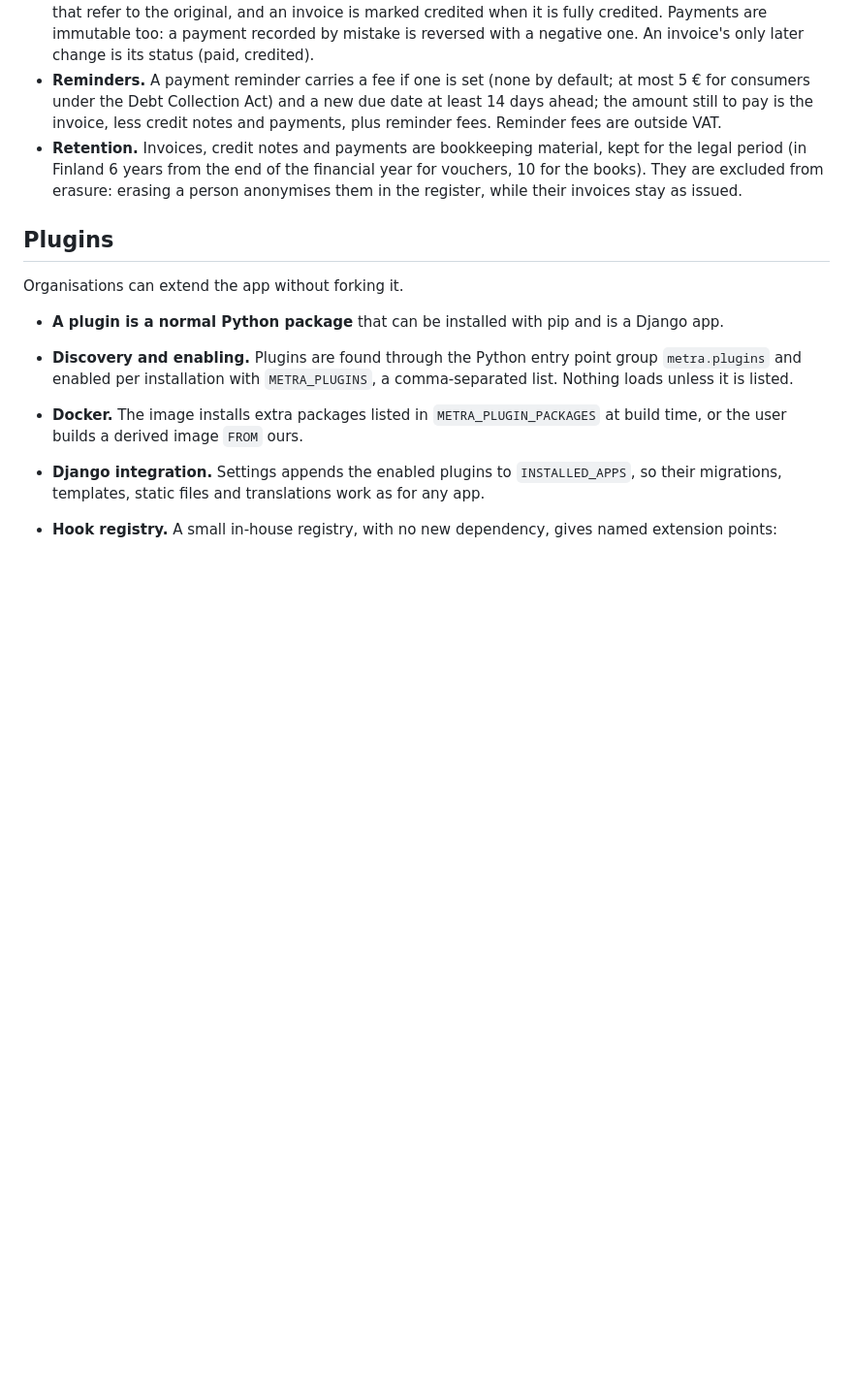
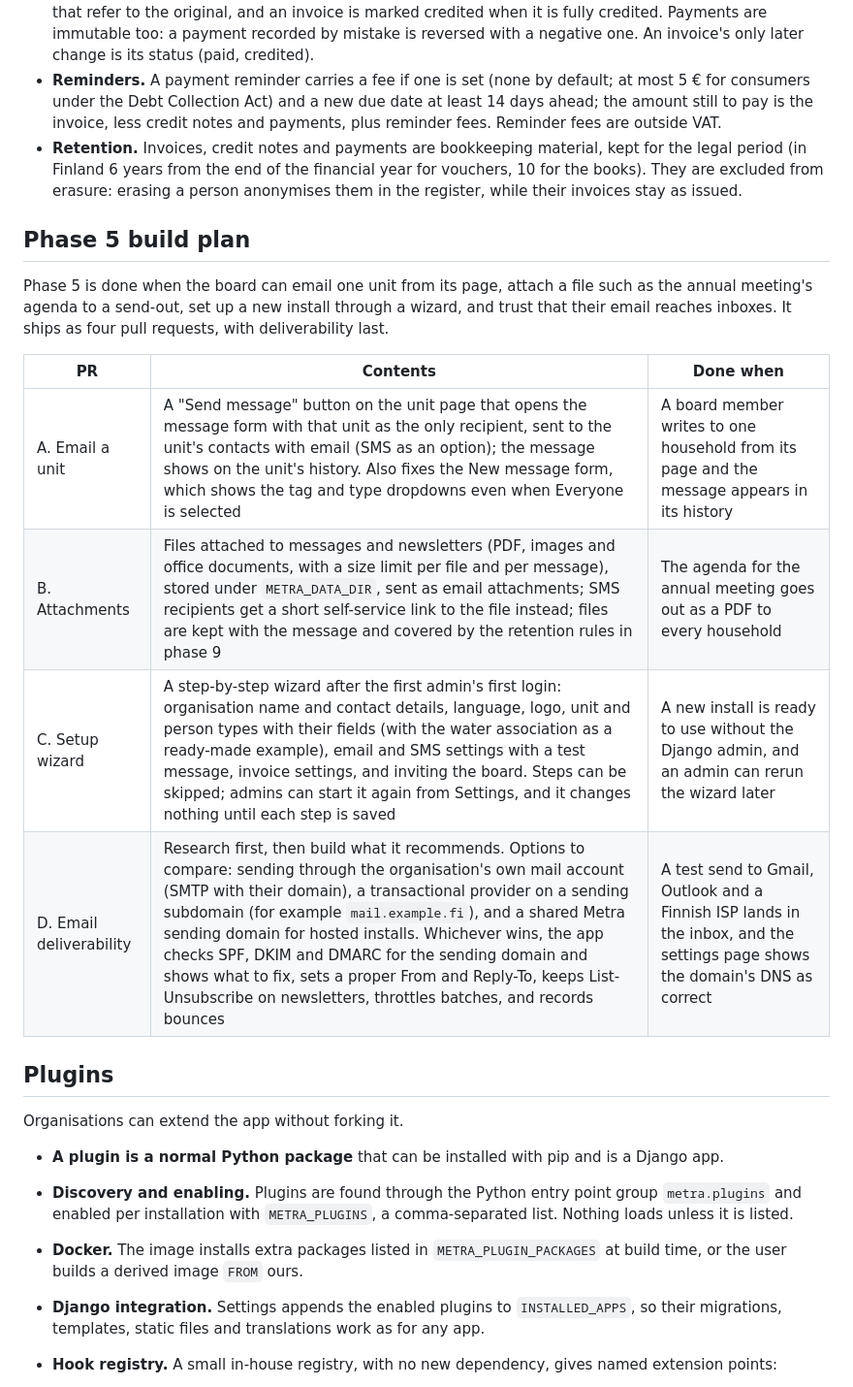
Before and after one commit to savv3/Metra, a Markdown page: docs/architecture.md, the part around one of its changes. Shown at 97% size. Drawn GitHub-style; blank space fills up the shorter version.

```diff
--- a/docs/architecture.md
+++ b/docs/architecture.md
@@ -362,6 +364,20 @@ later. It ships as three pull requests.
   from erasure: erasing a person anonymises them in the register, while
   their invoices stay as issued.
 
+## Phase 5 build plan
+
+Phase 5 is done when the board can email one unit from its page, attach a
+file such as the annual meeting's agenda to a send-out, set up a new
+install through a wizard, and trust that their email reaches inboxes. It
+ships as four pull requests, with deliverability last.
+
+| PR | Contents | Done when |
+| --- | --- | --- |
+| A. Email a unit | A "Send message" button on the unit page that opens the message form with that unit as the only recipient, sent to the unit's contacts with email (SMS as an option); the message shows on the unit's history. Also fixes the New message form, which shows the tag and type dropdowns even when Everyone is selected | A board member writes to one household from its page and the message appears in its history |
+| B. Attachments | Files attached to messages and newsletters (PDF, images and office documents, with a size limit per file and per message), stored under `METRA_DATA_DIR`, sent as email attachments; SMS recipients get a short self-service link to the file instead; files are kept with the message and covered by the retention rules in phase 9 | The agenda for the annual meeting goes out as a PDF to every household |
+| C. Setup wizard | A step-by-step wizard after the first admin's first login: organisation name and contact details, language, logo, unit and person types with their fields (with the water association as a ready-made example), email and SMS settings with a test message, invoice settings, and inviting the board. Steps can be skipped; admins can start it again from Settings, and it changes nothing until each step is saved | A new install is ready to use without the Django admin, and an admin can rerun the wizard later |
+| D. Email deliverability | Research first, then build what it recommends. Options to compare: sending through the organisation's own mail account (SMTP with their domain), a transactional provider on a sending subdomain (for example `mail.example.fi`), and a shared Metra sending domain for hosted installs. Whichever wins, the app checks SPF, DKIM and DMARC for the sending domain and shows what to fix, sets a proper From and Reply-To, keeps List-Unsubscribe on newsletters, throttles batches, and records bounces | A test send to Gmail, Outlook and a Finnish ISP lands in the inbox, and the settings page shows the domain's DNS as correct |
+
 ## Plugins
 
 Organisations can extend the app without forking it.
```
Also changed, not shown: other parts of docs/architecture.md (+20 -18 lines).
